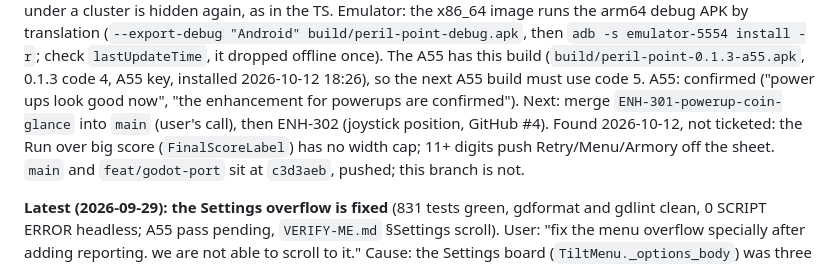
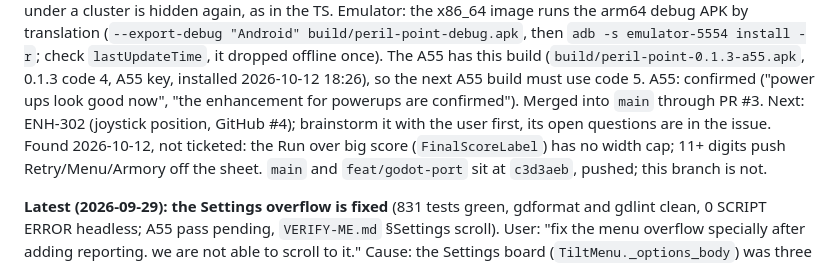
Before and after one commit to jesurythomas/tilt, a Markdown page: godot/HANDOFF.md, the part around the change. Rendered like a GitHub page.

Commit message:
handoff: ENH-301 merges via PR #3; next: brainstorm ENH-302 (GitHub #4)

```diff
--- a/godot/HANDOFF.md
+++ b/godot/HANDOFF.md
@@ -19,8 +19,8 @@ arm64 debug APK by translation (`--export-debug "Android" build/peril-point-debu
 `adb -s emulator-5554 install -r`; check `lastUpdateTime`, it dropped offline once). The A55
 has this build (`build/peril-point-0.1.3-a55.apk`, 0.1.3 code 4, A55 key, installed 2026-10-12
 18:26), so the next A55 build must use code 5. A55: confirmed ("power ups look good now", "the enhancement for powerups are
-confirmed"). Next: merge `ENH-301-powerup-coin-glance` into `main` (user's call), then ENH-302
-(joystick position, GitHub #4). Found 2026-10-12, not ticketed: the Run over big score
+confirmed"). Merged into `main` through PR #3. Next: ENH-302 (joystick position, GitHub #4);
+brainstorm it with the user first, its open questions are in the issue. Found 2026-10-12, not ticketed: the Run over big score
 (`FinalScoreLabel`) has no width cap; 11+ digits push Retry/Menu/Armory off the sheet. `main` and `feat/godot-port` sit at `c3d3aeb`, pushed; this branch is not.
 
 **Latest (2026-09-29): the Settings overflow is fixed** (831 tests green, gdformat and gdlint
```
